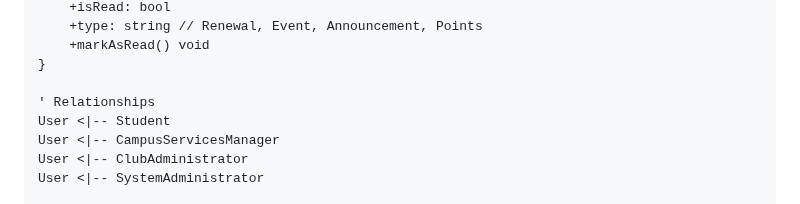
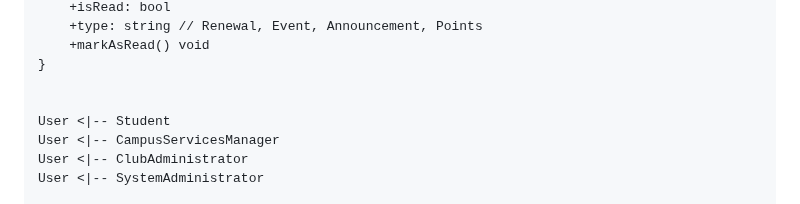
Before and after one commit to astral-fate/UPM-My-Campus, a Markdown page: UML/class.md, the part around the change. GitHub-like rendering.

```diff
--- a/UML/class.md
+++ b/UML/class.md
@@ -152,7 +152,7 @@ classDiagram
         +markAsRead() void
     }
 
-    ' Relationships
+
     User <|-- Student
     User <|-- CampusServicesManager
     User <|-- ClubAdministrator
```
